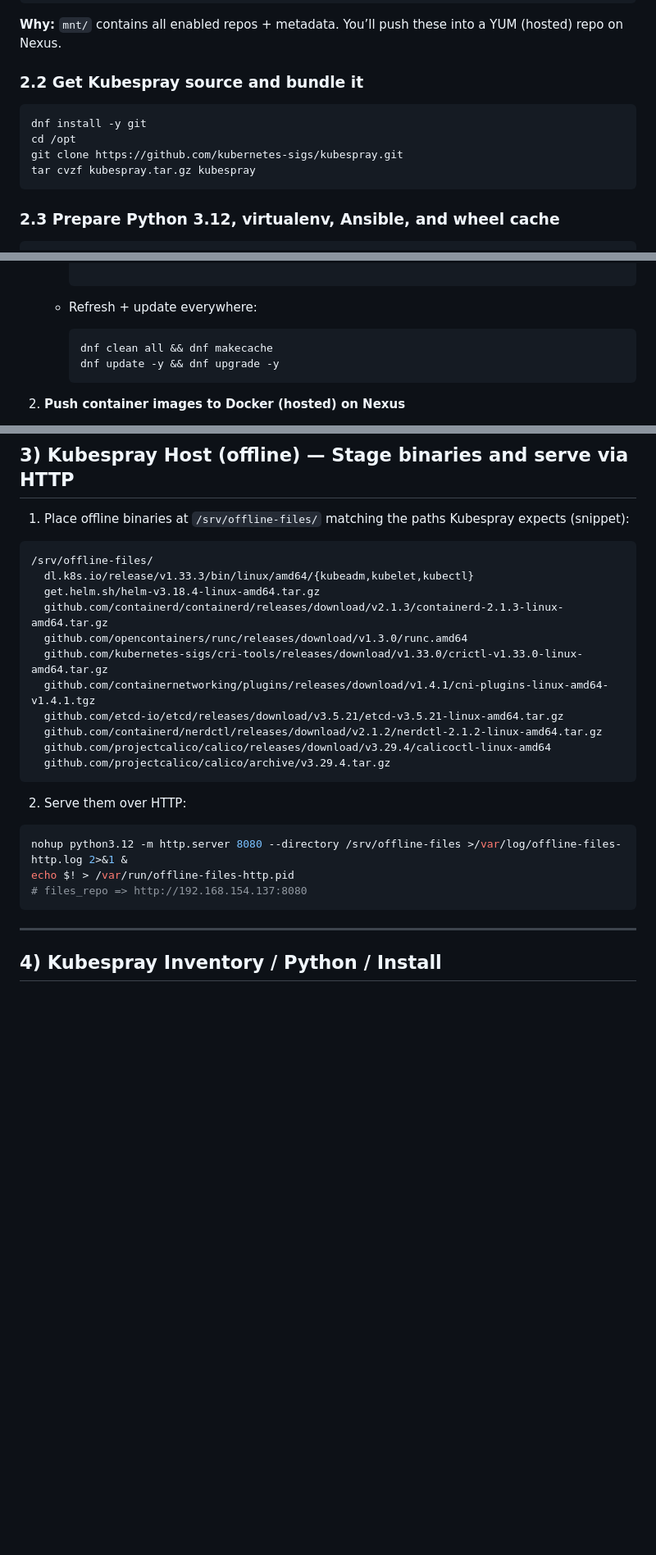
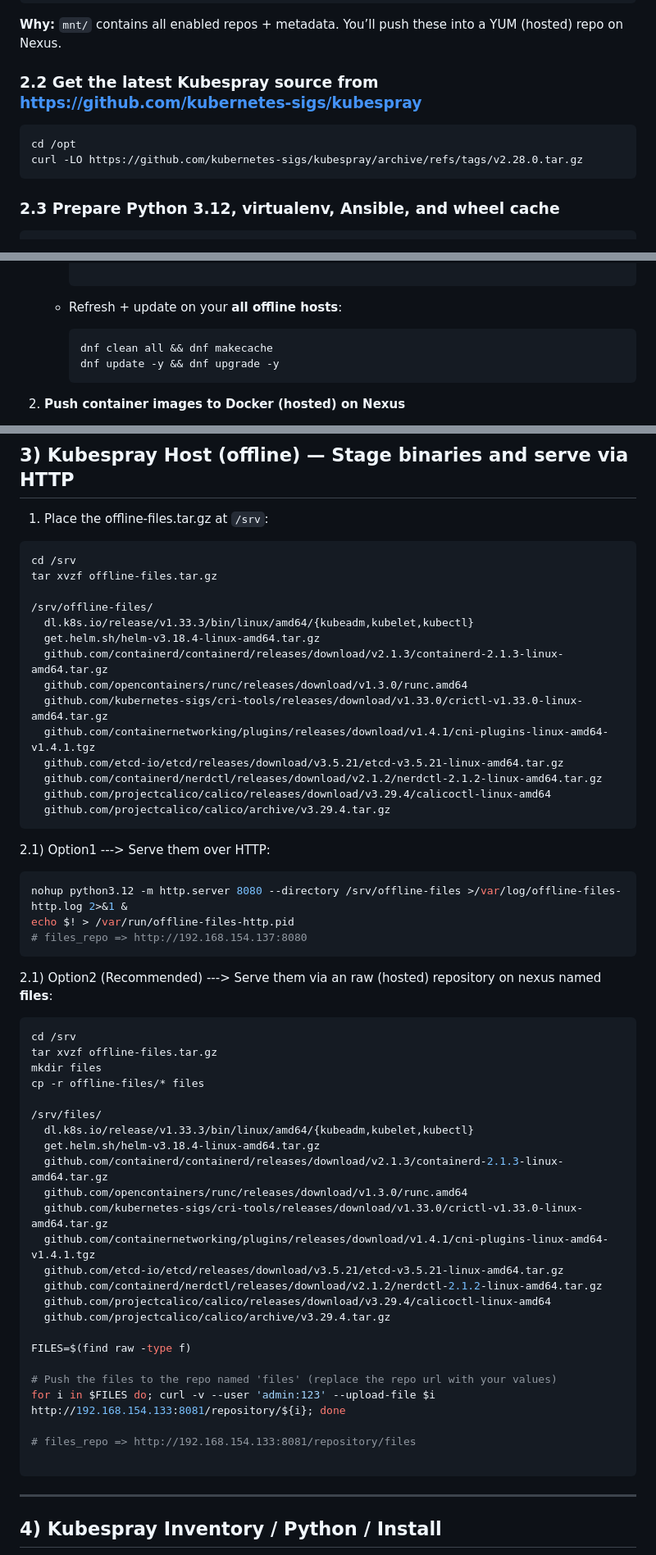
Before and after one commit to A-Soltani255/Kubespray, a Markdown page: Installing-Airgapped-Kubernetes-Cluster-Using-Kubespray.md, 3 parts joined by grey strips. Shown at 82% size. GitHub-like rendering; blank space fills up the shorter version.

````diff
--- a/Installing-Airgapped-Kubernetes-Cluster-Using-Kubespray.md
+++ b/Installing-Airgapped-Kubernetes-Cluster-Using-Kubespray.md
@@ -240,12 +259,10 @@ tar cvzf mnt.tar.gz /mnt
 
 **Why:** `mnt/` contains all enabled repos + metadata. You’ll push these into a YUM (hosted) repo on Nexus.
 
-### 2.2 Get Kubespray source and bundle it
+### 2.2 Get the latest Kubespray source from https://github.com/kubernetes-sigs/kubespray
 ```bash
-dnf install -y git
 cd /opt
-git clone https://github.com/kubernetes-sigs/kubespray.git
-tar cvzf kubespray.tar.gz kubespray
+curl -LO https://github.com/kubernetes-sigs/kubespray/archive/refs/tags/v2.28.0.tar.gz
 ```
 
 ### 2.3 Prepare Python 3.12, virtualenv, Ansible, and wheel cache
@@ -341,7 +358,7 @@ cd /opt/kubespray/contrib/offline
       module_hotfixes=1
 
      ```
-   - Refresh + update everywhere:
+   - Refresh + update on your **all offline hosts**:
      ```bash
      dnf clean all && dnf makecache
      dnf update -y && dnf upgrade -y
@@ -369,8 +386,11 @@ cd /opt/kubespray/contrib/offline
 
 ## 3) Kubespray Host (offline) — Stage binaries and serve via HTTP
 
-1) Place offline binaries at `/srv/offline-files/` matching the paths Kubespray expects (snippet):
-```
+1) Place the offline-files.tar.gz at `/srv`:
+```
+cd /srv
+tar xvzf offline-files.tar.gz
+
 /srv/offline-files/
   dl.k8s.io/release/v1.33.3/bin/linux/amd64/{kubeadm,kubelet,kubectl}
   get.helm.sh/helm-v3.18.4-linux-amd64.tar.gz
@@ -383,13 +403,40 @@ cd /opt/kubespray/contrib/offline
   github.com/projectcalico/calico/releases/download/v3.29.4/calicoctl-linux-amd64
   github.com/projectcalico/calico/archive/v3.29.4.tar.gz
 ```
-2) Serve them over HTTP:
+2.1) Option1 ---> Serve them over HTTP:
 ```bash
 nohup python3.12 -m http.server 8080 --directory /srv/offline-files >/var/log/offline-files-http.log 2>&1 &
 echo $! > /var/run/offline-files-http.pid
 # files_repo => http://192.168.154.137:8080
 ```
 
+2.1) Option2 (Recommended) ---> Serve them via an raw (hosted) repository on nexus named **files**:
+```bash
+cd /srv
+tar xvzf offline-files.tar.gz
+mkdir files
+cp -r offline-files/* files
+
+/srv/files/
+  dl.k8s.io/release/v1.33.3/bin/linux/amd64/{kubeadm,kubelet,kubectl}
+  get.helm.sh/helm-v3.18.4-linux-amd64.tar.gz
+  github.com/containerd/containerd/releases/download/v2.1.3/containerd-2.1.3-linux-amd64.tar.gz
+  github.com/opencontainers/runc/releases/download/v1.3.0/runc.amd64
+  github.com/kubernetes-sigs/cri-tools/releases/download/v1.33.0/crictl-v1.33.0-linux-amd64.tar.gz
+  github.com/containernetworking/plugins/releases/download/v1.4.1/cni-plugins-linux-amd64-v1.4.1.tgz
+  github.com/etcd-io/etcd/releases/download/v3.5.21/etcd-v3.5.21-linux-amd64.tar.gz
+  github.com/containerd/nerdctl/releases/download/v2.1.2/nerdctl-2.1.2-linux-amd64.tar.gz
+  github.com/projectcalico/calico/releases/download/v3.29.4/calicoctl-linux-amd64
+  github.com/projectcalico/calico/archive/v3.29.4.tar.gz
+
+FILES=$(find raw -type f)
+
+# Push the files to the repo named 'files' (replace the repo url with your values)
+for i in $FILES do; curl -v --user 'admin:123' --upload-file $i http://192.168.154.133:8081/repository/${i}; done
+
+# files_repo => http://192.168.154.133:8081/repository/files
+
+```
 ---
 
 ## 4) Kubespray Inventory / Python / Install
````
Also changed, not shown: other parts of Installing-Airgapped-Kubernetes-Cluster-Using-Kubespray.md (+26 -4 lines).
